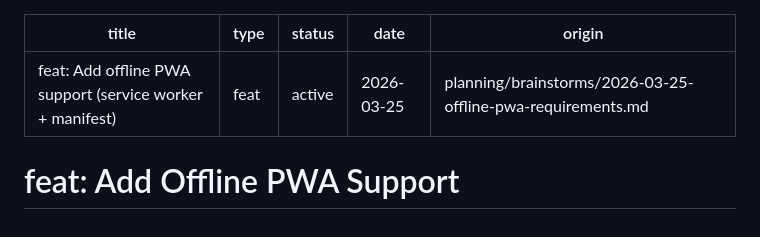
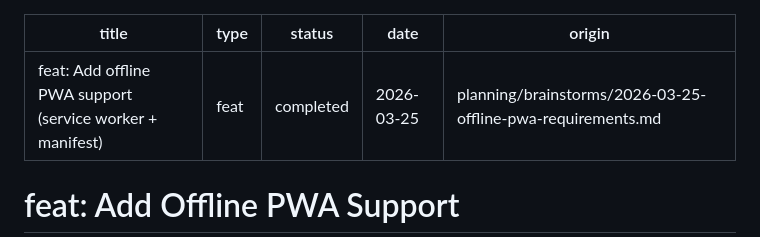
Before and after one commit to anobleperson/CanoePoloRules, a Markdown page: planning/plans/2026-03-25-001-feat-offline-pwa-plan.md, the part around the change. Rendered like a GitHub page.

```diff
--- a/planning/plans/2026-03-25-001-feat-offline-pwa-plan.md
+++ b/planning/plans/2026-03-25-001-feat-offline-pwa-plan.md
@@ -1,7 +1,7 @@
 ---
 title: "feat: Add offline PWA support (service worker + manifest)"
 type: feat
-status: active
+status: completed
 date: 2026-03-25
 origin: planning/brainstorms/2026-03-25-offline-pwa-requirements.md
 ---
```
Also changed, not shown: 1 other file.
